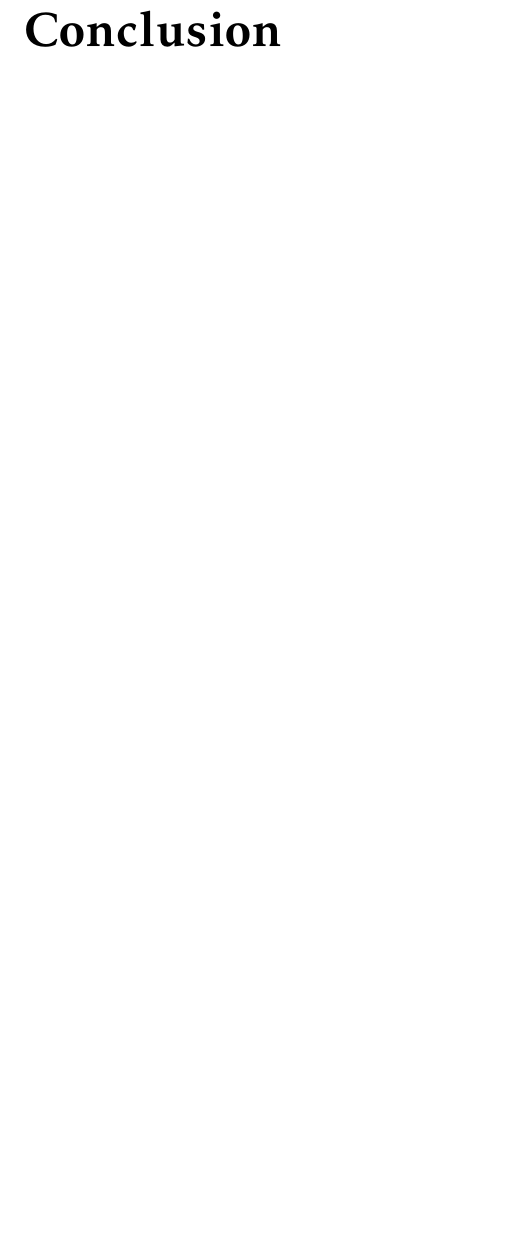
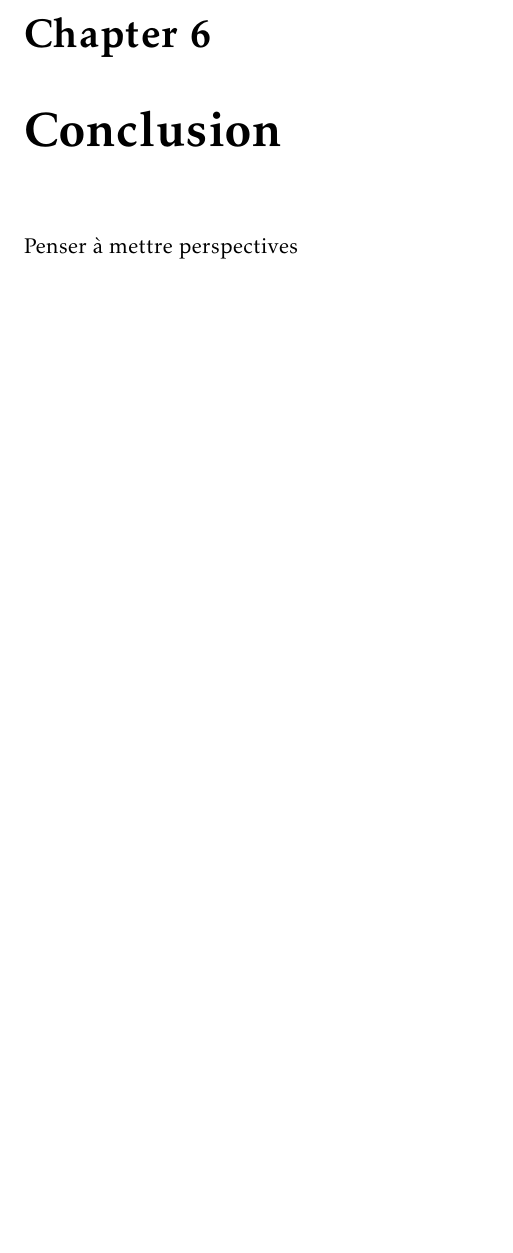
Before and after one commit to jcelerier/per-instrument-3D, a LaTeX thesis (rapport/rapport.tex, which reads rapport/conclusion.tex): part of page 21 of 24, cut at the place of the change. Compiled offline with pdfLaTeX.

Commit message:
ajout de trucs à faire

```diff
--- a/rapport/conclusion.tex
+++ b/rapport/conclusion.tex
@@ -1 +1,2 @@
-\chapter*{Conclusion}
+\chapter{Conclusion}
+Penser à mettre perspectives
--- a/rapport/rapport.tex
+++ b/rapport/rapport.tex
@@ -99,6 +99,7 @@
 \chapter{Implementation}
 \input{demandeclient}
 \input{implementation}
+\input{results}
 
 \include{conclusion}
 
```
Also changed, not shown: rapport/results.tex (added).
